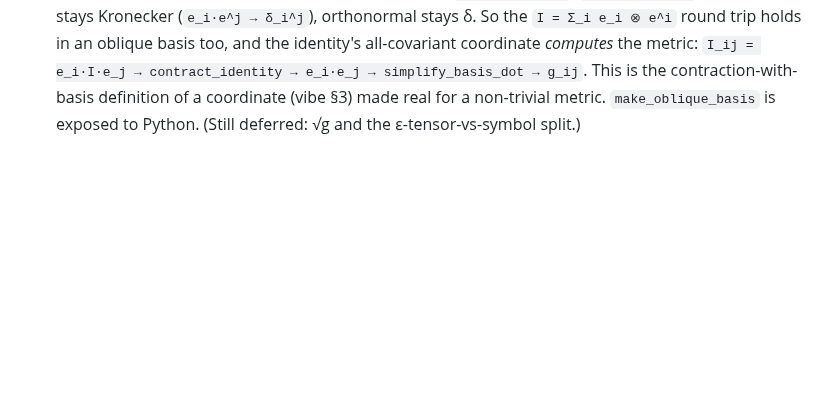
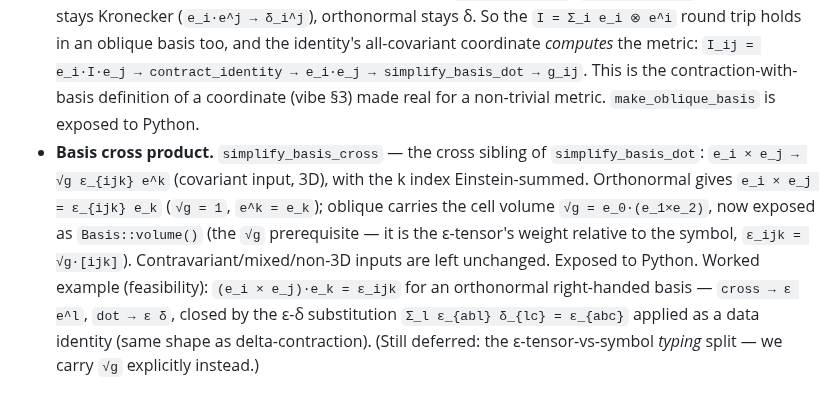
Before and after one commit to deadmorous/tender, a Markdown page: vibes/000049_vector-bases-and-coordinate-systems.md, the part around the change. Rendered like a GitHub page; blank space fills up the shorter version.

Commit message:
vibe 000049: record simplify_basis_cross and the cross-dot example
Co-Authored-By: Claude Opus 4.8 <noreply@anthropic.com>

```diff
--- a/vibes/000049_vector-bases-and-coordinate-systems.md
+++ b/vibes/000049_vector-bases-and-coordinate-systems.md
@@ -302,4 +302,15 @@ derivative).
   *computes* the metric: `I_ij = e_i·I·e_j → contract_identity → e_i·e_j →
   simplify_basis_dot → g_ij`. This is the contraction-with-basis definition of a
   coordinate (vibe §3) made real for a non-trivial metric. `make_oblique_basis`
-  is exposed to Python. (Still deferred: √g and the ε-tensor-vs-symbol split.)
+  is exposed to Python.
+- **Basis cross product.** `simplify_basis_cross` — the cross sibling of
+  `simplify_basis_dot`: `e_i × e_j → √g ε_{ijk} e^k` (covariant input, 3D), with
+  the k index Einstein-summed. Orthonormal gives `e_i × e_j = ε_{ijk} e_k`
+  (`√g = 1`, `e^k = e_k`); oblique carries the cell volume `√g = e_0·(e_1×e_2)`,
+  now exposed as `Basis::volume()` (the `√g` prerequisite — it is the ε-tensor's
+  weight relative to the symbol, `ε_ijk = √g·[ijk]`). Contravariant/mixed/non-3D
+  inputs are left unchanged. Exposed to Python. Worked example (feasibility):
+  `(e_i × e_j)·e_k = ε_ijk` for an orthonormal right-handed basis — `cross → ε e^l`,
+  `dot → ε δ`, closed by the ε-δ substitution `Σ_l ε_{abl} δ_{lc} = ε_{abc}`
+  applied as a data identity (same shape as delta-contraction). (Still deferred:
+  the ε-tensor-vs-symbol *typing* split — we carry `√g` explicitly instead.)
```
